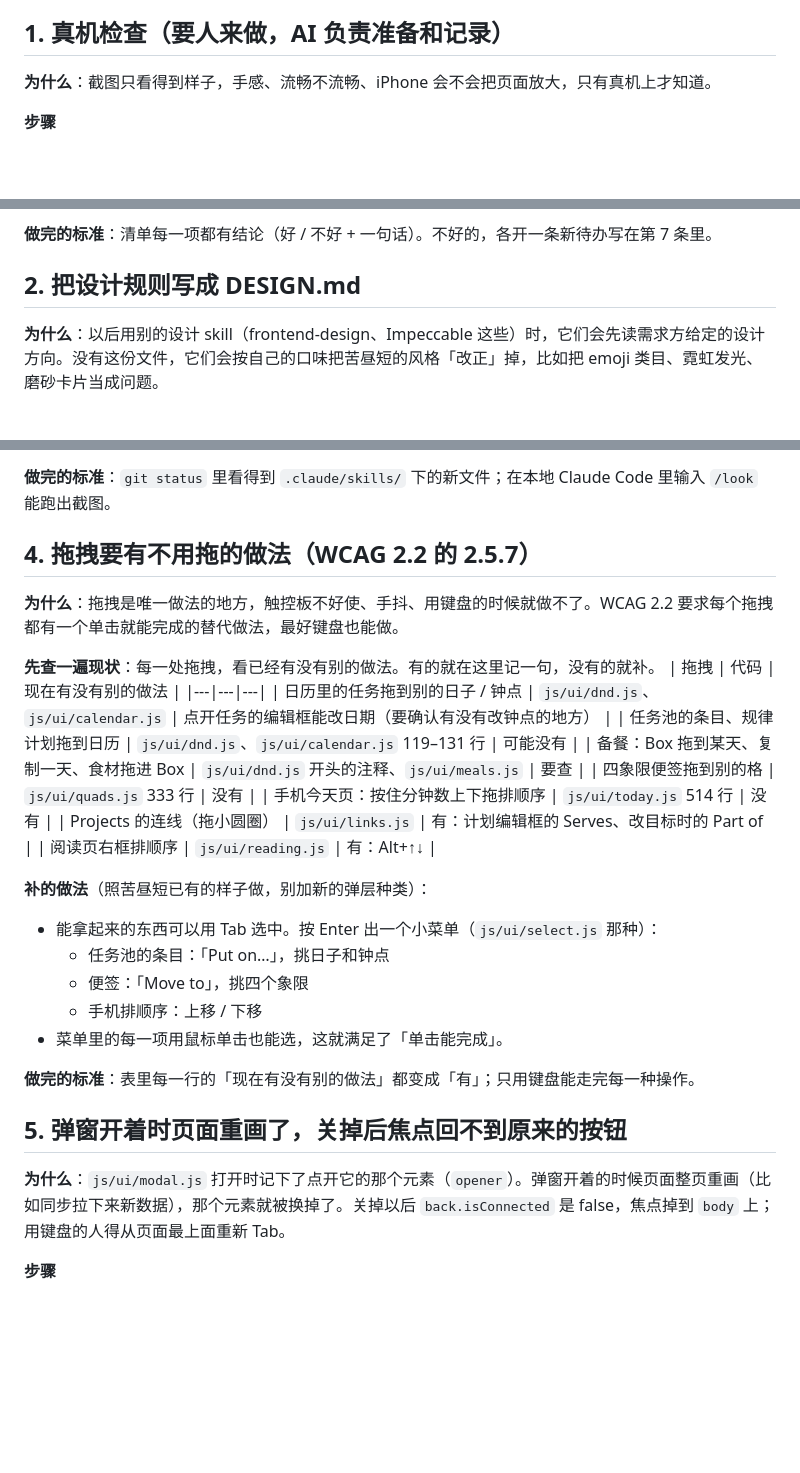
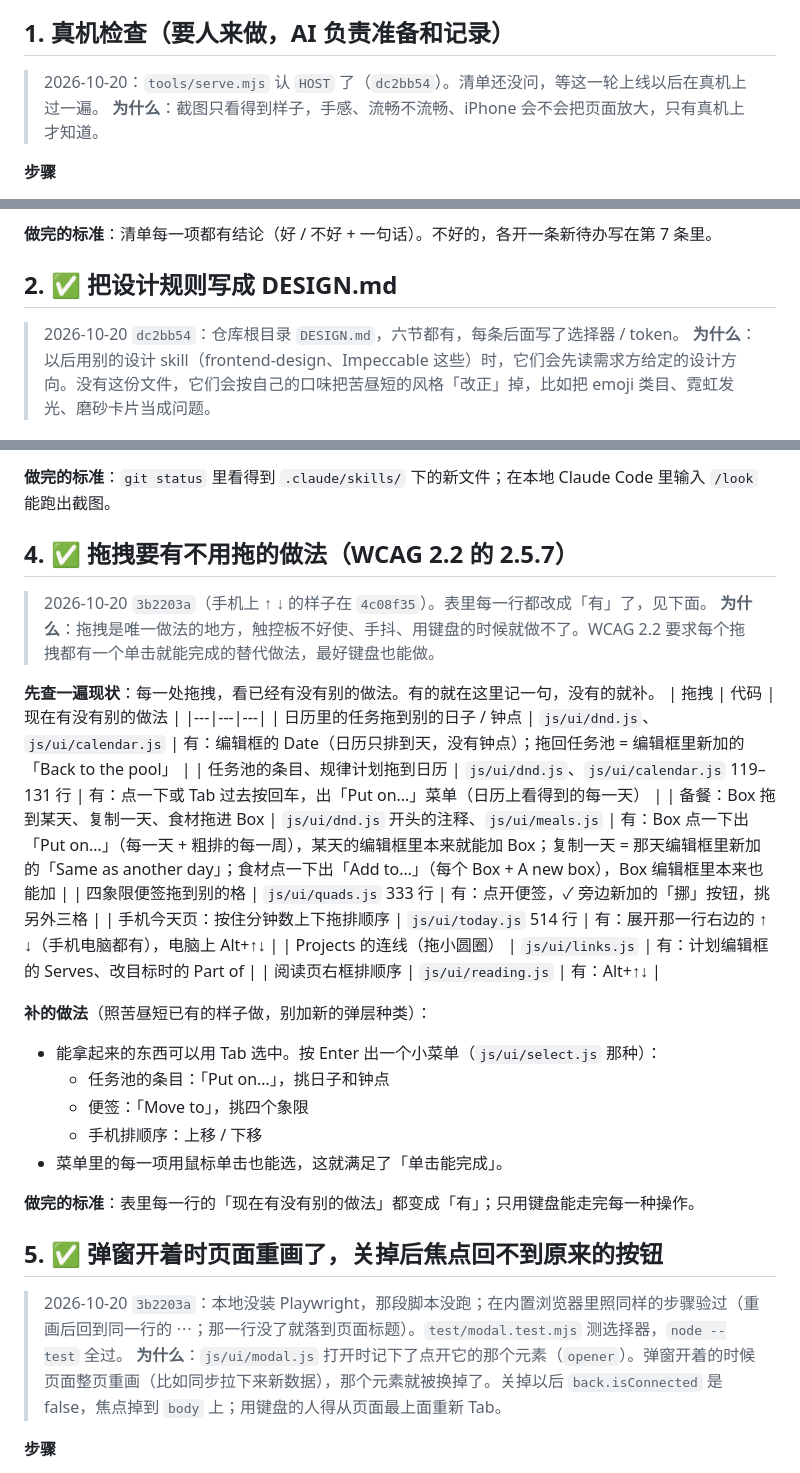
Before and after one commit to AgnesV1/timebox, a Markdown page: TODO.md, 3 parts joined by grey strips. Rendered like a GitHub page; blank space fills up the shorter version.

Commit message:
TODO: mark what this round finished and what waits for an answer
Co-Authored-By: Claude Opus 5.5 <noreply@anthropic.com>

```diff
--- a/TODO.md
+++ b/TODO.md
@@ -23,6 +23,7 @@
 - 设计上以 `css/app.css` 开头那段注释、`css/money.css` 开头那段注释为准（做完第 2 条以后以 DESIGN.md 为准）。别的设计 skill 说的和它冲突时，听它的
 
 ## 1. 真机检查（要人来做，AI 负责准备和记录）
+> 2026-10-20：`tools/serve.mjs` 认 `HOST` 了（`dc2bb54`）。清单还没问，等这一轮上线以后在真机上过一遍。
 **为什么**：截图只看得到样子，手感、流畅不流畅、iPhone 会不会把页面放大，只有真机上才知道。
 
 **步骤**
@@ -52,7 +53,8 @@
 
 **做完的标准**：清单每一项都有结论（好 / 不好 + 一句话）。不好的，各开一条新待办写在第 7 条里。
 
-## 2. 把设计规则写成 DESIGN.md
+## 2. ✅ 把设计规则写成 DESIGN.md
+> 2026-10-20 `dc2bb54`：仓库根目录 `DESIGN.md`，六节都有，每条后面写了选择器 / token。
 **为什么**：以后用别的设计 skill（frontend-design、Impeccable 这些）时，它们会先读需求方给定的设计方向。没有这份文件，它们会按自己的口味把苦昼短的风格「改正」掉，比如把 emoji 类目、霓虹发光、磨砂卡片当成问题。
 
 **来源**
@@ -92,17 +95,18 @@
 
 **做完的标准**：`git status` 里看得到 `.claude/skills/` 下的新文件；在本地 Claude Code 里输入 `/look` 能跑出截图。
 
-## 4. 拖拽要有不用拖的做法（WCAG 2.2 的 2.5.7）
+## 4. ✅ 拖拽要有不用拖的做法（WCAG 2.2 的 2.5.7）
+> 2026-10-20 `3b2203a`（手机上 ↑ ↓ 的样子在 `4c08f35`）。表里每一行都改成「有」了，见下面。
 **为什么**：拖拽是唯一做法的地方，触控板不好使、手抖、用键盘的时候就做不了。WCAG 2.2 要求每个拖拽都有一个单击就能完成的替代做法，最好键盘也能做。
 
 **先查一遍现状**：每一处拖拽，看已经有没有别的做法。有的就在这里记一句，没有的就补。
 | 拖拽 | 代码 | 现在有没有别的做法 |
 |---|---|---|
-| 日历里的任务拖到别的日子 / 钟点 | `js/ui/dnd.js`、`js/ui/calendar.js` | 点开任务的编辑框能改日期（要确认有没有改钟点的地方） |
-| 任务池的条目、规律计划拖到日历 | `js/ui/dnd.js`、`js/ui/calendar.js` 119–131 行 | 可能没有 |
-| 备餐：Box 拖到某天、复制一天、食材拖进 Box | `js/ui/dnd.js` 开头的注释、`js/ui/meals.js` | 要查 |
-| 四象限便签拖到别的格 | `js/ui/quads.js` 333 行 | 没有 |
-| 手机今天页：按住分钟数上下拖排顺序 | `js/ui/today.js` 514 行 | 没有 |
+| 日历里的任务拖到别的日子 / 钟点 | `js/ui/dnd.js`、`js/ui/calendar.js` | 有：编辑框的 Date（日历只排到天，没有钟点）；拖回任务池 = 编辑框里新加的「Back to the pool」 |
+| 任务池的条目、规律计划拖到日历 | `js/ui/dnd.js`、`js/ui/calendar.js` 119–131 行 | 有：点一下或 Tab 过去按回车，出「Put on…」菜单（日历上看得到的每一天） |
+| 备餐：Box 拖到某天、复制一天、食材拖进 Box | `js/ui/dnd.js` 开头的注释、`js/ui/meals.js` | 有：Box 点一下出「Put on…」（每一天 + 粗排的每一周），某天的编辑框里本来就能加 Box；复制一天 = 那天编辑框里新加的「Same as another day」；食材点一下出「Add to…」（每个 Box + A new box），Box 编辑框里本来也能加 |
+| 四象限便签拖到别的格 | `js/ui/quads.js` 333 行 | 有：点开便签，✓ 旁边新加的「挪」按钮，挑另外三格 |
+| 手机今天页：按住分钟数上下拖排顺序 | `js/ui/today.js` 514 行 | 有：展开那一行右边的 ↑ ↓（手机电脑都有），电脑上 Alt+↑↓ |
 | Projects 的连线（拖小圆圈） | `js/ui/links.js` | 有：计划编辑框的 Serves、改目标时的 Part of |
 | 阅读页右框排顺序 | `js/ui/reading.js` | 有：Alt+↑↓ |
 
@@ -115,7 +119,8 @@
 
 **做完的标准**：表里每一行的「现在有没有别的做法」都变成「有」；只用键盘能走完每一种操作。
 
-## 5. 弹窗开着时页面重画了，关掉后焦点回不到原来的按钮
+## 5. ✅ 弹窗开着时页面重画了，关掉后焦点回不到原来的按钮
+> 2026-10-20 `3b2203a`：本地没装 Playwright，那段脚本没跑；在内置浏览器里照同样的步骤验过（重画后回到同一行的 ⋯；那一行没了就落到页面标题）。`test/modal.test.mjs` 测选择器，`node --test` 全过。
 **为什么**：`js/ui/modal.js` 打开时记下了点开它的那个元素（`opener`）。弹窗开着的时候页面整页重画（比如同步拉下来新数据），那个元素就被换掉了。关掉以后 `back.isConnected` 是 false，焦点掉到 `body` 上；用键盘的人得从页面最上面重新 Tab。
 
 **步骤**
```
Also changed, not shown: other parts of TODO.md (+10 -6 lines).
